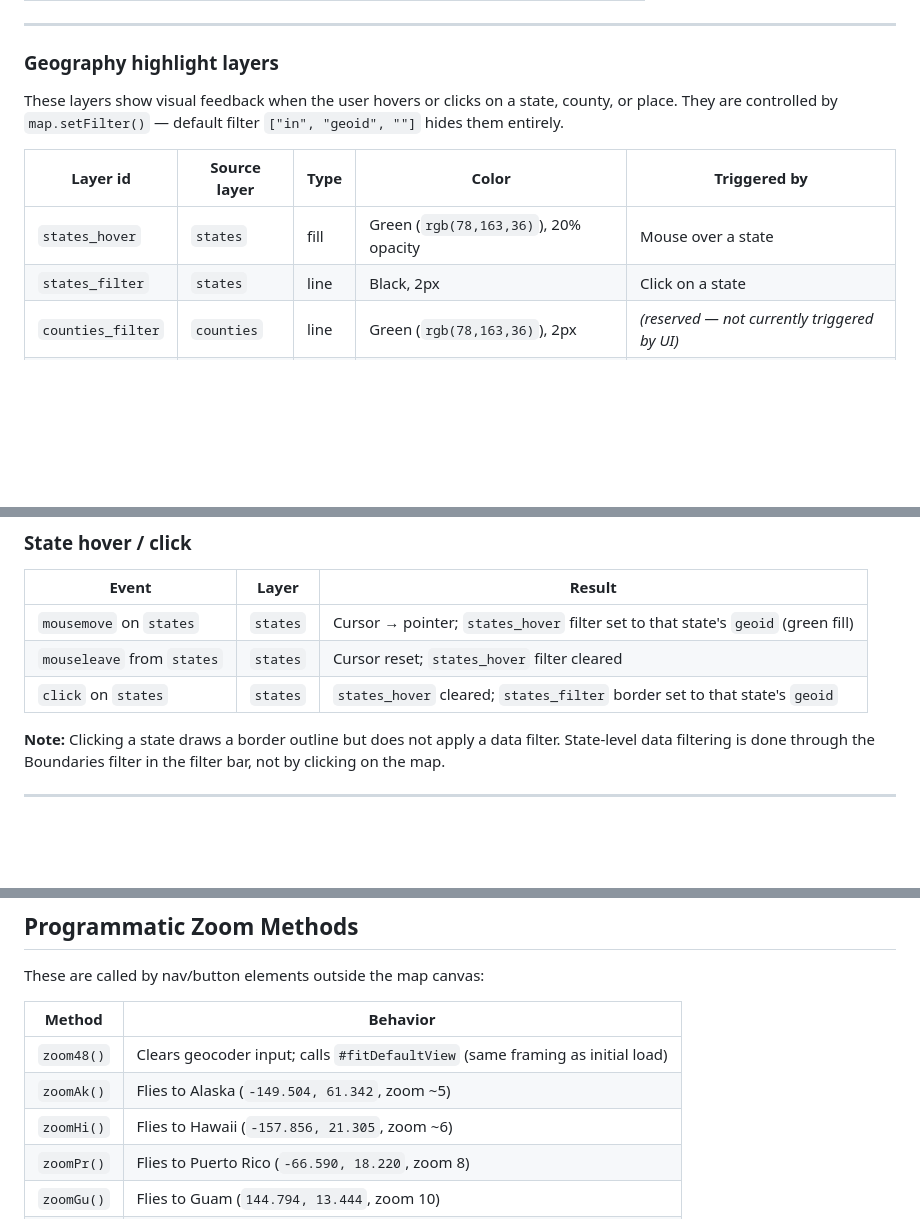
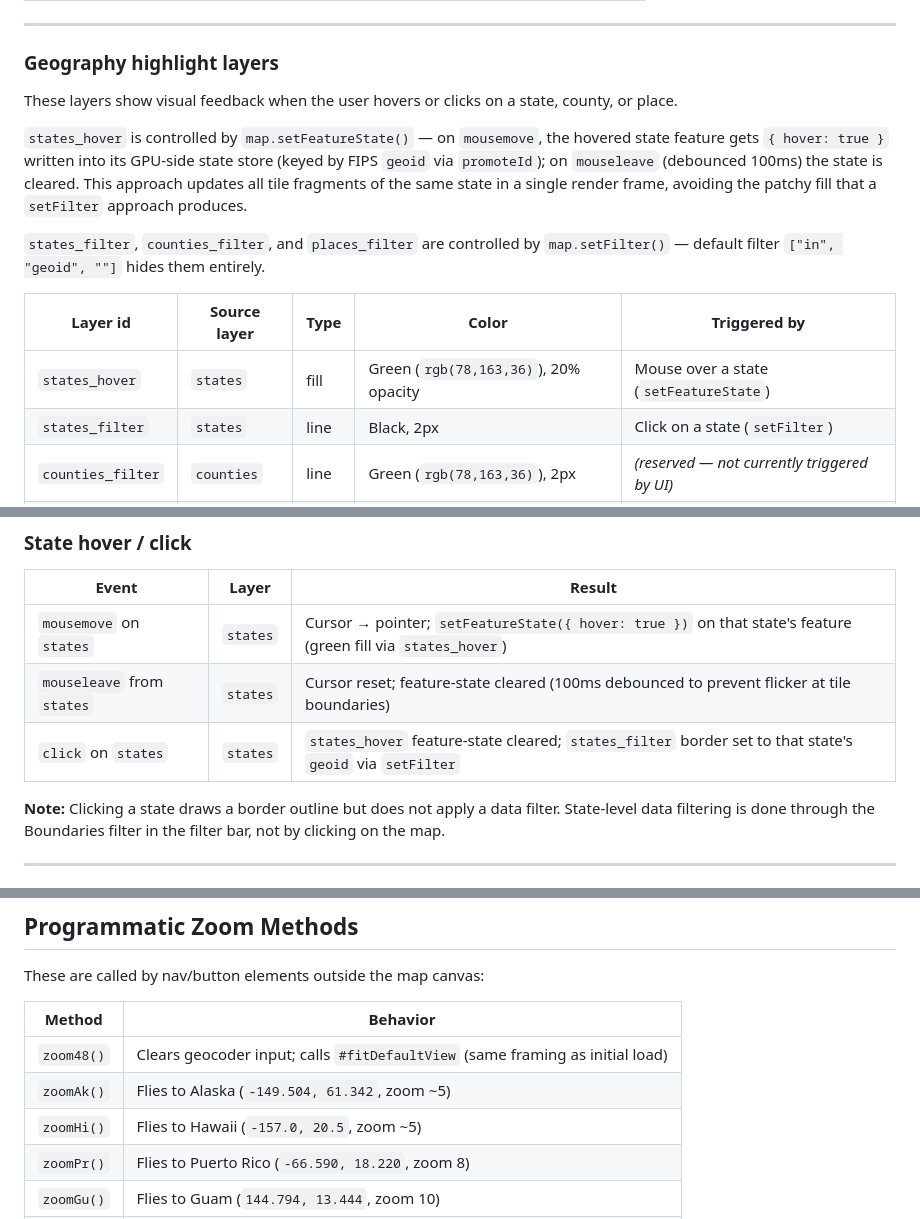
Before and after one commit to Environmental-Policy-Innovation-Center/water-data-tool, a Markdown page: docs/MAPPING.md, 3 parts joined by grey strips. Drawn GitHub-style; blank space fills up the shorter version.

Commit message:
docs/update MAPPING.md, URL_MANAGEMENT.md to reflect changes in map smoothing, zooming, and reports URL management.

```diff
--- a/docs/MAPPING.md
+++ b/docs/MAPPING.md
@@ -139,12 +139,16 @@ These layers are visually transparent. Their only purpose is to provide a click/
 
 ### Geography highlight layers
 
-These layers show visual feedback when the user hovers or clicks on a state, county, or place. They are controlled by `map.setFilter()` — default filter `["in", "geoid", ""]` hides them entirely.
+These layers show visual feedback when the user hovers or clicks on a state, county, or place.
+
+`states_hover` is controlled by `map.setFeatureState()` — on `mousemove`, the hovered state feature gets `{ hover: true }` written into its GPU-side state store (keyed by FIPS `geoid` via `promoteId`); on `mouseleave` (debounced 100ms) the state is cleared. This approach updates all tile fragments of the same state in a single render frame, avoiding the patchy fill that a `setFilter` approach produces.
+
+`states_filter`, `counties_filter`, and `places_filter` are controlled by `map.setFilter()` — default filter `["in", "geoid", ""]` hides them entirely.
 
 | Layer id | Source layer | Type | Color | Triggered by |
 |---|---|---|---|---|
-| `states_hover` | `states` | fill | Green (`rgb(78,163,36)`), 20% opacity | Mouse over a state |
-| `states_filter` | `states` | line | Black, 2px | Click on a state |
+| `states_hover` | `states` | fill | Green (`rgb(78,163,36)`), 20% opacity | Mouse over a state (`setFeatureState`) |
+| `states_filter` | `states` | line | Black, 2px | Click on a state (`setFilter`) |
 | `counties_filter` | `counties` | line | Green (`rgb(78,163,36)`), 2px | *(reserved — not currently triggered by UI)* |
 | `places_filter` | `places` | line | Green (`rgb(78,163,36)`), 2px | *(reserved — not currently triggered by UI)* |
 
@@ -175,9 +179,9 @@ These layers render the actual drinking water system data.
 
 | Event | Layer | Result |
 |---|---|---|
-| `mousemove` on `states` | `states` | Cursor → pointer; `states_hover` filter set to that state's `geoid` (green fill) |
-| `mouseleave` from `states` | `states` | Cursor reset; `states_hover` filter cleared |
-| `click` on `states` | `states` | `states_hover` cleared; `states_filter` border set to that state's `geoid` |
+| `mousemove` on `states` | `states` | Cursor → pointer; `setFeatureState({ hover: true })` on that state's feature (green fill via `states_hover`) |
+| `mouseleave` from `states` | `states` | Cursor reset; feature-state cleared (100ms debounced to prevent flicker at tile boundaries) |
+| `click` on `states` | `states` | `states_hover` feature-state cleared; `states_filter` border set to that state's `geoid` via `setFilter` |
 
 **Note:** Clicking a state draws a border outline but does not apply a data filter. State-level data filtering is done through the Boundaries filter in the filter bar, not by clicking on the map.
 
@@ -274,7 +278,7 @@ These are called by nav/button elements outside the map canvas:
 |---|---|
 | `zoom48()` | Clears geocoder input; calls `#fitDefaultView` (same framing as initial load) |
 | `zoomAk()` | Flies to Alaska (`-149.504, 61.342`, zoom ~5) |
-| `zoomHi()` | Flies to Hawaii (`-157.856, 21.305`, zoom ~6) |
+| `zoomHi()` | Flies to Hawaii (`-157.0, 20.5`, zoom ~5) |
 | `zoomPr()` | Flies to Puerto Rico (`-66.590, 18.220`, zoom 8) |
 | `zoomGu()` | Flies to Guam (`144.794, 13.444`, zoom 10) |
 | `zoomMp()` | Flies to Northern Mariana Islands (`145.674, 15.180`, zoom 9) |
```
Also changed, not shown: other parts of docs/MAPPING.md (+1 -1 lines), docs/decisions/URL_MANAGEMENT.md (+1 -1 lines).
